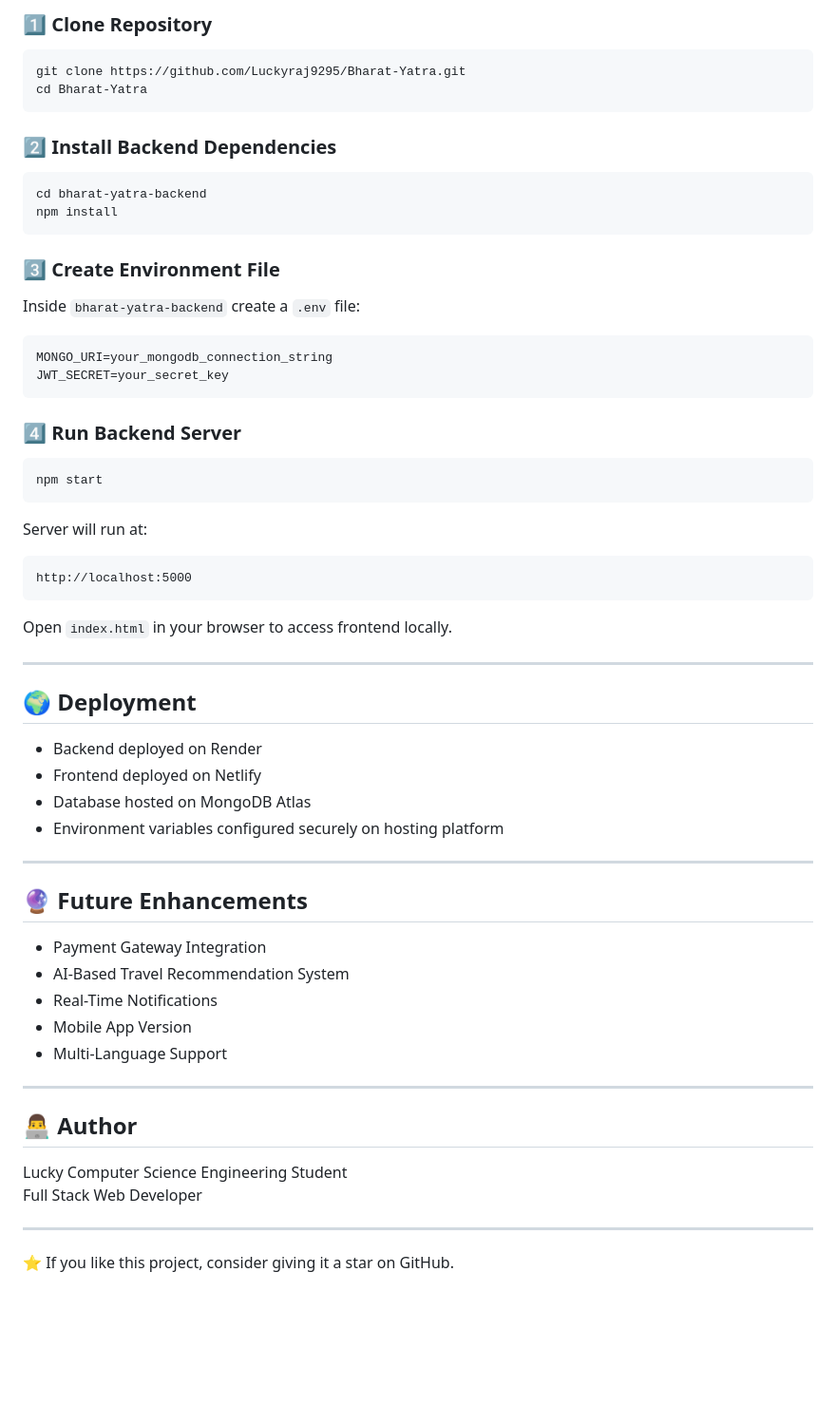
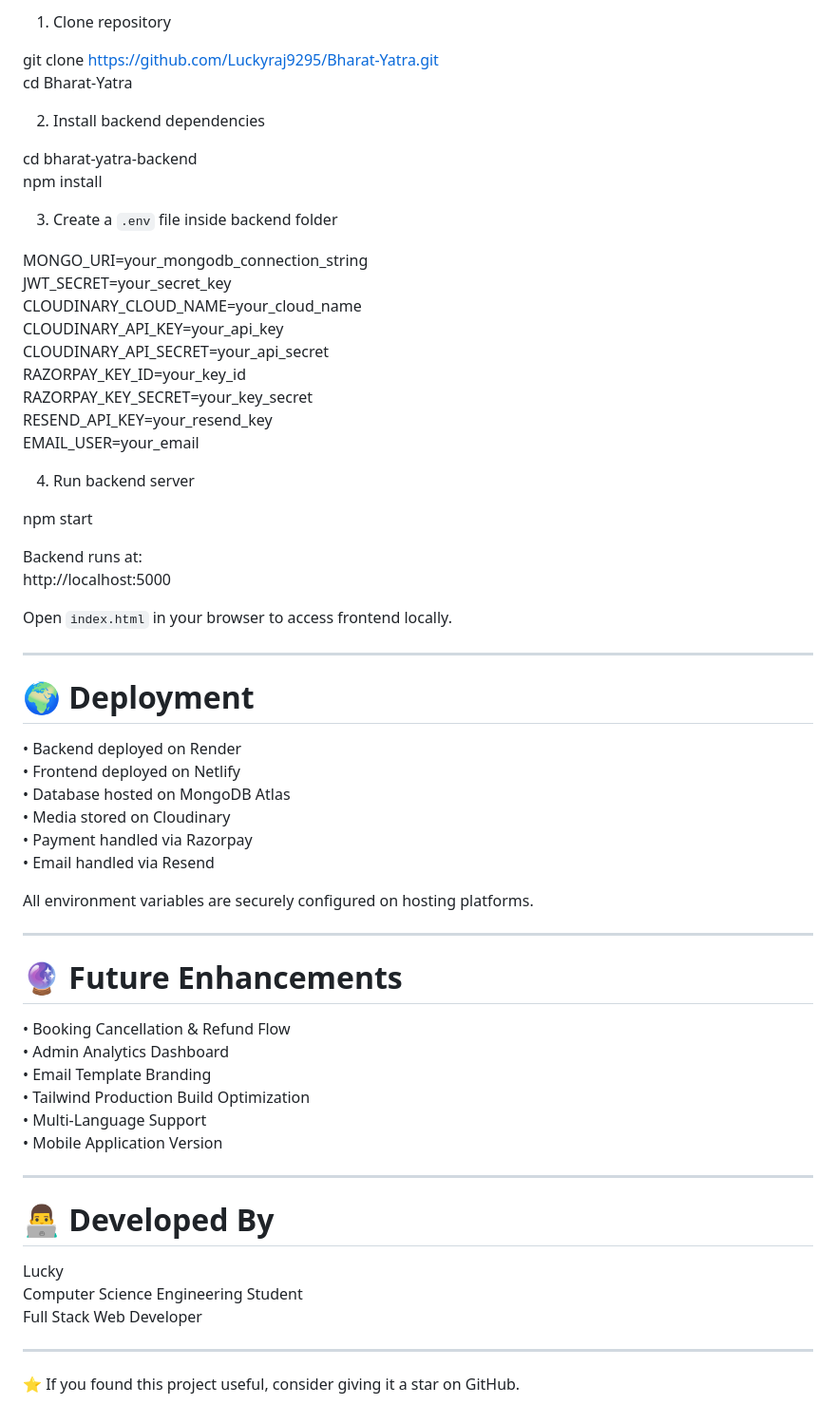
Before and after one commit to Luckyraj9295/Bharat-Yatra, a Markdown page: README.md, the part around one of its changes. Shown at 95% size. GitHub-like rendering; blank space fills up the shorter version.

````diff
--- a/README.md
+++ b/README.md
@@ -108,63 +160,62 @@ Bharat-Yatra/
 
-### 1️⃣ Clone Repository
+1. Clone repository
 
-```bash
 git clone https://github.com/Luckyraj9295/Bharat-Yatra.git
 cd Bharat-Yatra
-```
 
-### 2️⃣ Install Backend Dependencies
+2. Install backend dependencies
 
-```bash
 cd bharat-yatra-backend
 npm install
-```
 
-### 3️⃣ Create Environment File
+3. Create a `.env` file inside backend folder
 
-Inside `bharat-yatra-backend` create a `.env` file:
-
-```
 MONGO_URI=your_mongodb_connection_string
 JWT_SECRET=your_secret_key
-```
+CLOUDINARY_CLOUD_NAME=your_cloud_name
+CLOUDINARY_API_KEY=your_api_key
+CLOUDINARY_API_SECRET=your_api_secret
+RAZORPAY_KEY_ID=your_key_id
+RAZORPAY_KEY_SECRET=your_key_secret
+RESEND_API_KEY=your_resend_key
+EMAIL_USER=your_email
 
-### 4️⃣ Run Backend Server
+4. Run backend server
 
-```bash
 npm start
-```
 
-Server will run at:
-
-```
+Backend runs at:
 http://localhost:5000
-```
 
 Open `index.html` in your browser to access frontend locally.
 
 ---
 
-## 🌍 Deployment
+# 🌍 Deployment
 
-- Backend deployed on Render
-- Frontend deployed on Netlify
-- Database hosted on MongoDB Atlas
-- Environment variables configured securely on hosting platform
+• Backend deployed on Render
+• Frontend deployed on Netlify
+• Database hosted on MongoDB Atlas
+• Media stored on Cloudinary
+• Payment handled via Razorpay
+• Email handled via Resend
+
+All environment variables are securely configured on hosting platforms.
 
 ---
 
-## 🔮 Future Enhancements
+# 🔮 Future Enhancements
 
-- Payment Gateway Integration
-- AI-Based Travel Recommendation System
-- Real-Time Notifications
-- Mobile App Version
-- Multi-Language Support
+• Booking Cancellation & Refund Flow
+• Admin Analytics Dashboard
+• Email Template Branding
+• Tailwind Production Build Optimization
+• Multi-Language Support
+• Mobile Application Version
 
 ---
 
-## 👨‍💻 Author
+# 👨‍💻 Developed By
 
 Lucky
 Computer Science Engineering Student
@@ -172,4 +223,4 @@ Full Stack Web Developer
 
 ---
 
-⭐ If you like this project, consider giving it a star on GitHub.
+⭐ If you found this project useful, consider giving it a star on GitHub.
````
Also changed, not shown: other parts of README.md (+110 -58 lines).
